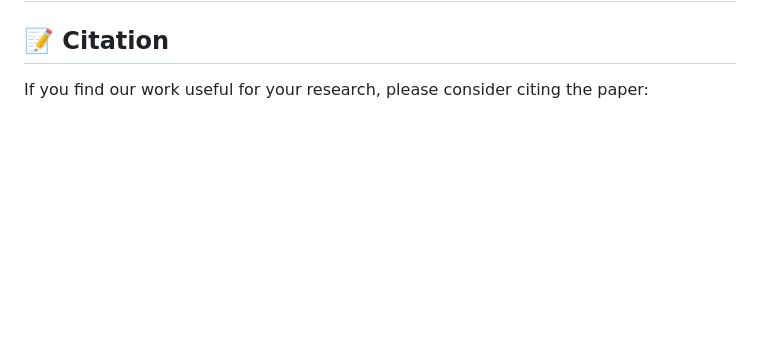
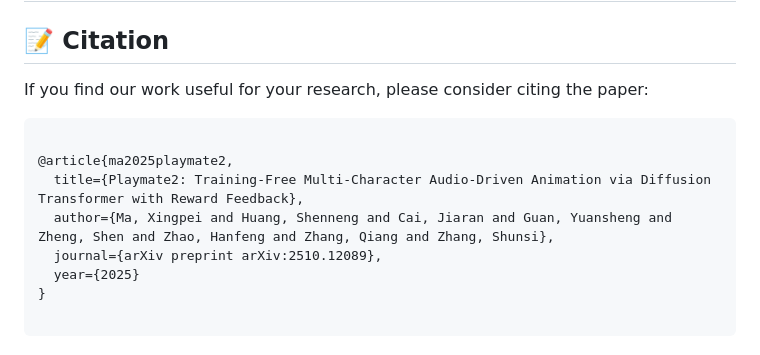
Before and after one commit to Playmate111/Playmate2, a Markdown page: README.md, the part around the change printed below. GitHub-like rendering; blank space fills up the shorter version.

Commit message:
upd: update readme

```diff
--- a/README.md
+++ b/README.md
@@ -242,3 +242,8 @@ If you find our work useful for your research, please consider citing the paper:
 
-[//]: # (@article{ma2025playmate,)
+@article{ma2025playmate2,
+  title={Playmate2: Training-Free Multi-Character Audio-Driven Animation via Diffusion Transformer with Reward Feedback},
+  author={Ma, Xingpei and Huang, Shenneng and Cai, Jiaran and Guan, Yuansheng and Zheng, Shen and Zhao, Hanfeng and Zhang, Qiang and Zhang, Shunsi},
+  journal={arXiv preprint arXiv:2510.12089},
+  year={2025}
+}
 
```
Also changed, not shown: other parts of README.md (+2 -12 lines).
